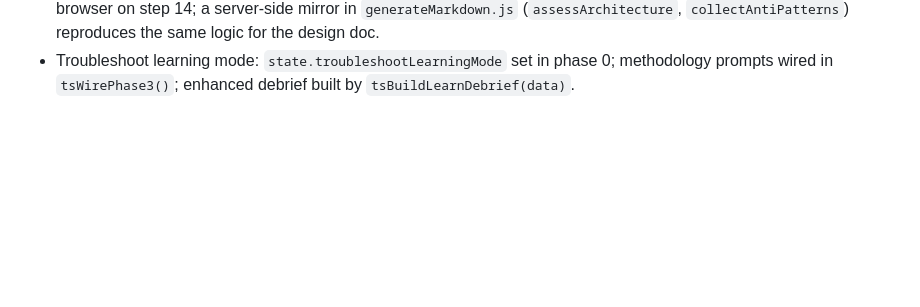
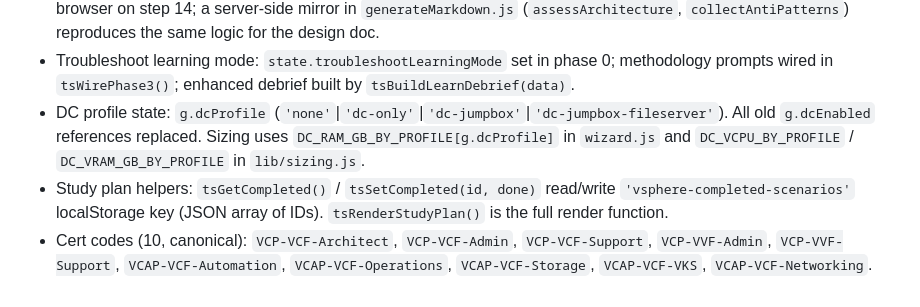
Before and after one commit to redeye365/vsphere-lab-wizard, a Markdown page: CLAUDE.md, the part around one of its changes. Drawn GitHub-style; blank space fills up the shorter version.

```diff
--- a/CLAUDE.md
+++ b/CLAUDE.md
@@ -345,3 +381,11 @@ network diagram, prerequisites.
   (`assessArchitecture`, `collectAntiPatterns`) reproduces the same logic for the design doc.
 - Troubleshoot learning mode: `state.troubleshootLearningMode` set in phase 0; methodology
   prompts wired in `tsWirePhase3()`; enhanced debrief built by `tsBuildLearnDebrief(data)`.
+- DC profile state: `g.dcProfile` (`'none'`|`'dc-only'`|`'dc-jumpbox'`|`'dc-jumpbox-fileserver'`).
+  All old `g.dcEnabled` references replaced. Sizing uses `DC_RAM_GB_BY_PROFILE[g.dcProfile]`
+  in `wizard.js` and `DC_VCPU_BY_PROFILE` / `DC_VRAM_GB_BY_PROFILE` in `lib/sizing.js`.
+- Study plan helpers: `tsGetCompleted()` / `tsSetCompleted(id, done)` read/write `'vsphere-completed-scenarios'`
+  localStorage key (JSON array of IDs). `tsRenderStudyPlan()` is the full render function.
+- Cert codes (10, canonical): `VCP-VCF-Architect`, `VCP-VCF-Admin`, `VCP-VCF-Support`,
+  `VCP-VVF-Admin`, `VCP-VVF-Support`, `VCAP-VCF-Automation`, `VCAP-VCF-Operations`,
+  `VCAP-VCF-Storage`, `VCAP-VCF-VKS`, `VCAP-VCF-Networking`.
```
Also changed, not shown: other parts of CLAUDE.md (+36 -0 lines).
